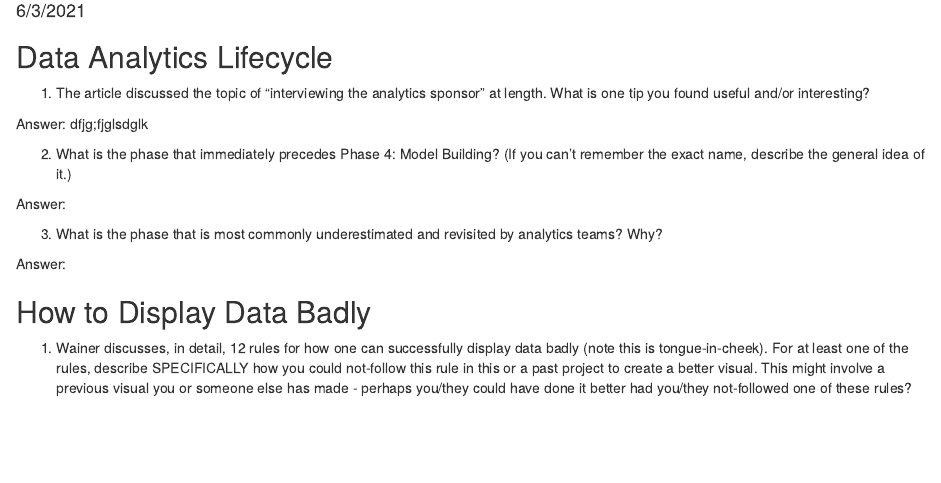
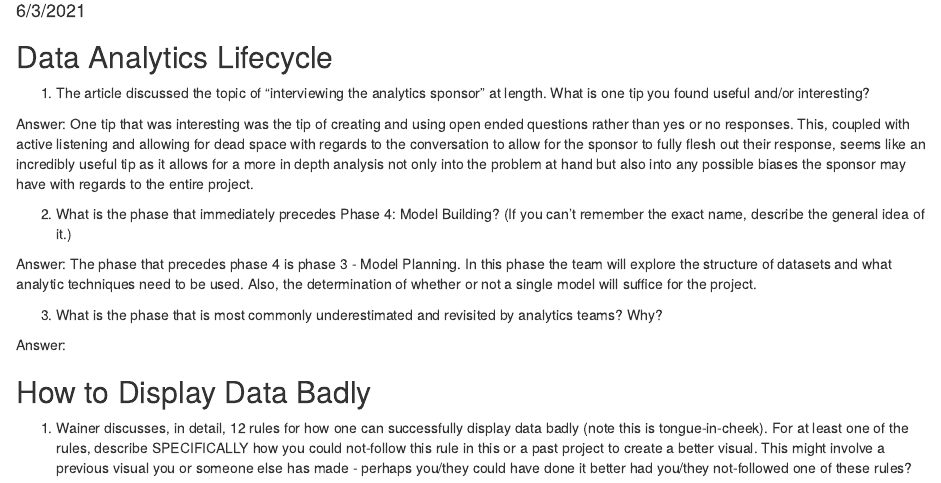
Before and after one commit to LendieFollett/Summer21_Stat199, an R Markdown document (Reading Assignments/reading_assignments.Rmd): the page in a window 1100 px wide, from 100 px down. Rendered offline with R 4.5, knitr and Pandoc, with nearby package versions.

Commit message:
Update reading_assignments.Rmd

```diff
--- a/Reading Assignments/reading_assignments.Rmd
+++ b/Reading Assignments/reading_assignments.Rmd
@@ -12,11 +12,12 @@
 ## Data Analytics Lifecycle
 1. The article discussed the topic of "interviewing the analytics sponsor" at length. What is one tip you found useful and/or interesting?
 
-Answer: dfjg;fjglsdglk
+Answer: One tip that was interesting was the tip of creating and using open ended questions rather than yes or no responses. This, coupled with active listening and allowing for dead space with regards to the conversation to allow for the sponsor to fully flesh out their response, seems like an incredibly useful tip as it allows for a more in depth analysis not only into the problem at hand but also into any possible biases the sponsor may have with regards to the entire project.
 
 2. What is the phase that immediately precedes Phase 4: Model Building? (If you can't remember the exact name, describe the general idea of it.)
 
-Answer:
+Answer: The phase that precedes phase 4 is phase 3 - Model Planning. In this phase the team will explore the structure of datasets and what analytic techniques need to be used. Also, the determination of whether or not a single model will suffice
+for the project.
 
 3. What is the phase that is most commonly underestimated and revisited by analytics teams? Why?
 
```
